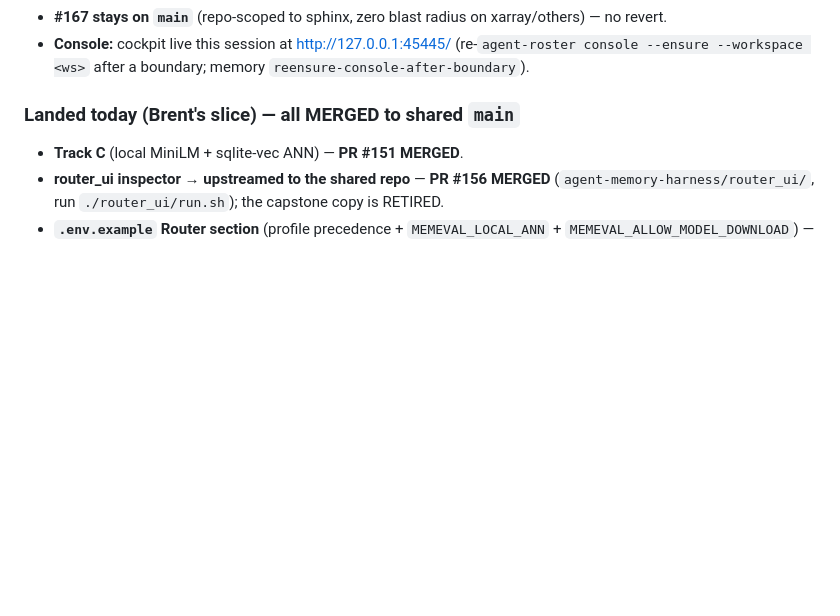
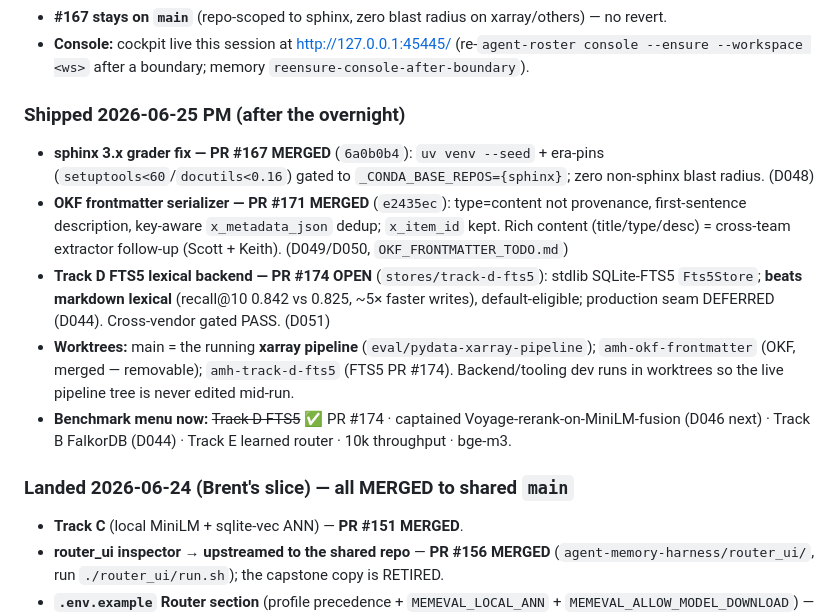
Before and after one commit to bgibson1618/capstone-workspace, a Markdown page: CONTEXT.md, the part around the change. GitHub-like rendering; blank space fills up the shorter version.

```diff
--- a/CONTEXT.md
+++ b/CONTEXT.md
@@ -37,7 +37,14 @@ We build out the eval set as we go — fast offline "unit evals" (the routing ba
 - **#167 stays on `main`** (repo-scoped to sphinx, zero blast radius on xarray/others) — no revert.
 - **Console:** cockpit live this session at http://127.0.0.1:45445/ (re-`agent-roster console --ensure --workspace <ws>` after a boundary; memory `reensure-console-after-boundary`).
 
-### Landed today (Brent's slice) — all MERGED to shared `main`
+### Shipped 2026-06-25 PM (after the overnight)
+- **sphinx 3.x grader fix — PR #167 MERGED** (`6a0b0b4`): `uv venv --seed` + era-pins (`setuptools<60`/`docutils<0.16`) gated to `_CONDA_BASE_REPOS={sphinx}`; zero non-sphinx blast radius. (D048)
+- **OKF frontmatter serializer — PR #171 MERGED** (`e2435ec`): type=content not provenance, first-sentence description, key-aware `x_metadata_json` dedup; `x_item_id` kept. Rich content (title/type/desc) = cross-team extractor follow-up (Scott + Keith). (D049/D050, `OKF_FRONTMATTER_TODO.md`)
+- **Track D FTS5 lexical backend — PR #174 OPEN** (`stores/track-d-fts5`): stdlib SQLite-FTS5 `Fts5Store`; **beats markdown lexical** (recall@10 0.842 vs 0.825, ~5× faster writes), default-eligible; production seam DEFERRED (D044). Cross-vendor gated PASS. (D051)
+- **Worktrees:** main = the running **xarray pipeline** (`eval/pydata-xarray-pipeline`); `amh-okf-frontmatter` (OKF, merged — removable); `amh-track-d-fts5` (FTS5 PR #174). Backend/tooling dev runs in worktrees so the live pipeline tree is never edited mid-run.
+- **Benchmark menu now:** ~~Track D FTS5~~ ✅ PR #174 · captained Voyage-rerank-on-MiniLM-fusion (D046 next) · Track B FalkorDB (D044) · Track E learned router · 10k throughput · bge-m3.
+
+### Landed 2026-06-24 (Brent's slice) — all MERGED to shared `main`
 - **Track C** (local MiniLM + sqlite-vec ANN) — **PR #151 MERGED**.
 - **router_ui inspector → upstreamed to the shared repo** — **PR #156 MERGED** (`agent-memory-harness/router_ui/`, run `./router_ui/run.sh`); the capstone copy is RETIRED.
 - **`.env.example` Router section** (profile precedence + `MEMEVAL_LOCAL_ANN` + `MEMEVAL_ALLOW_MODEL_DOWNLOAD`) — **PR #155 MERGED** (the teammate MiniLM how-to).
```
Also changed, not shown: DECISION_LOG.md (+10 -0 lines).
